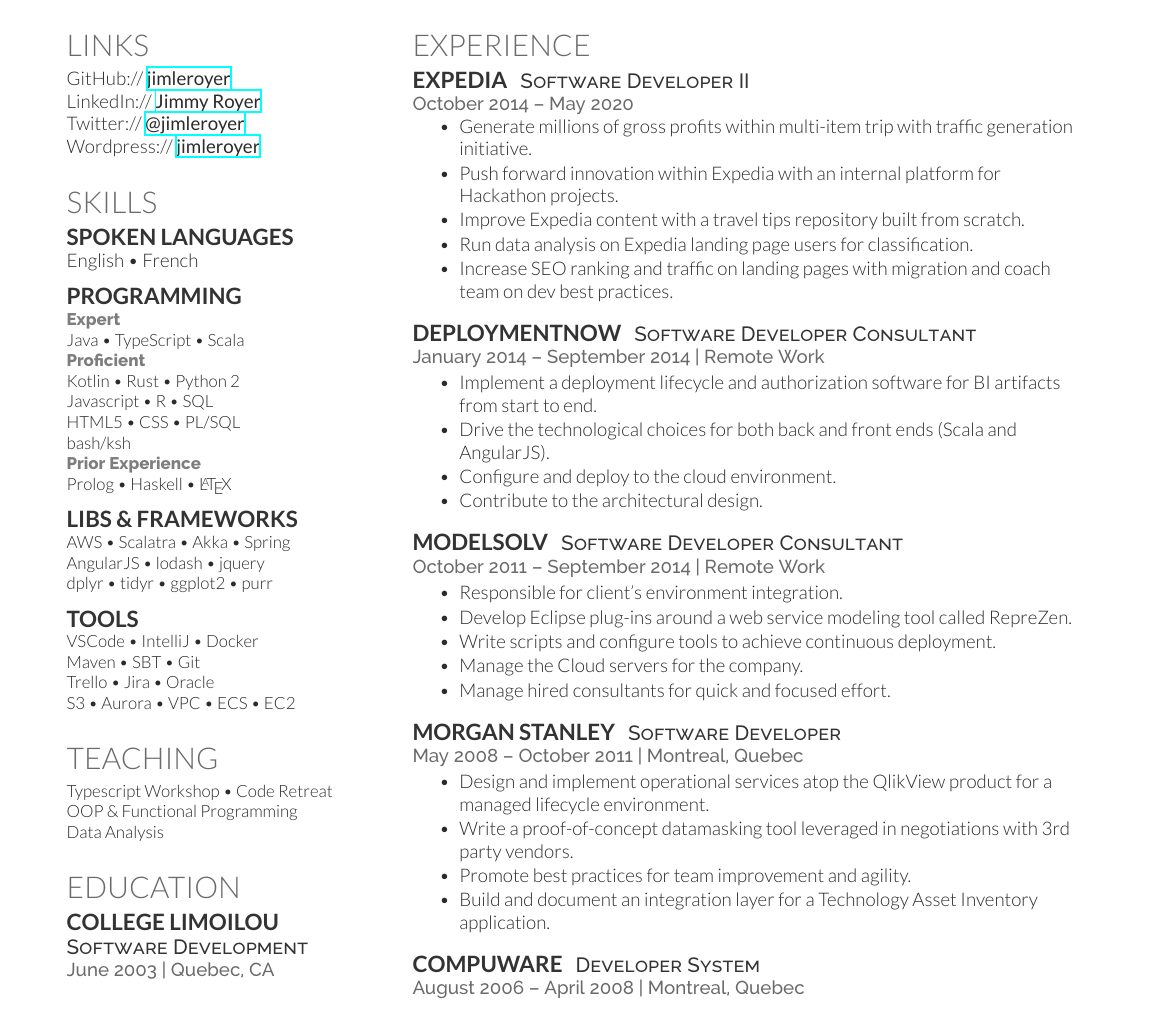
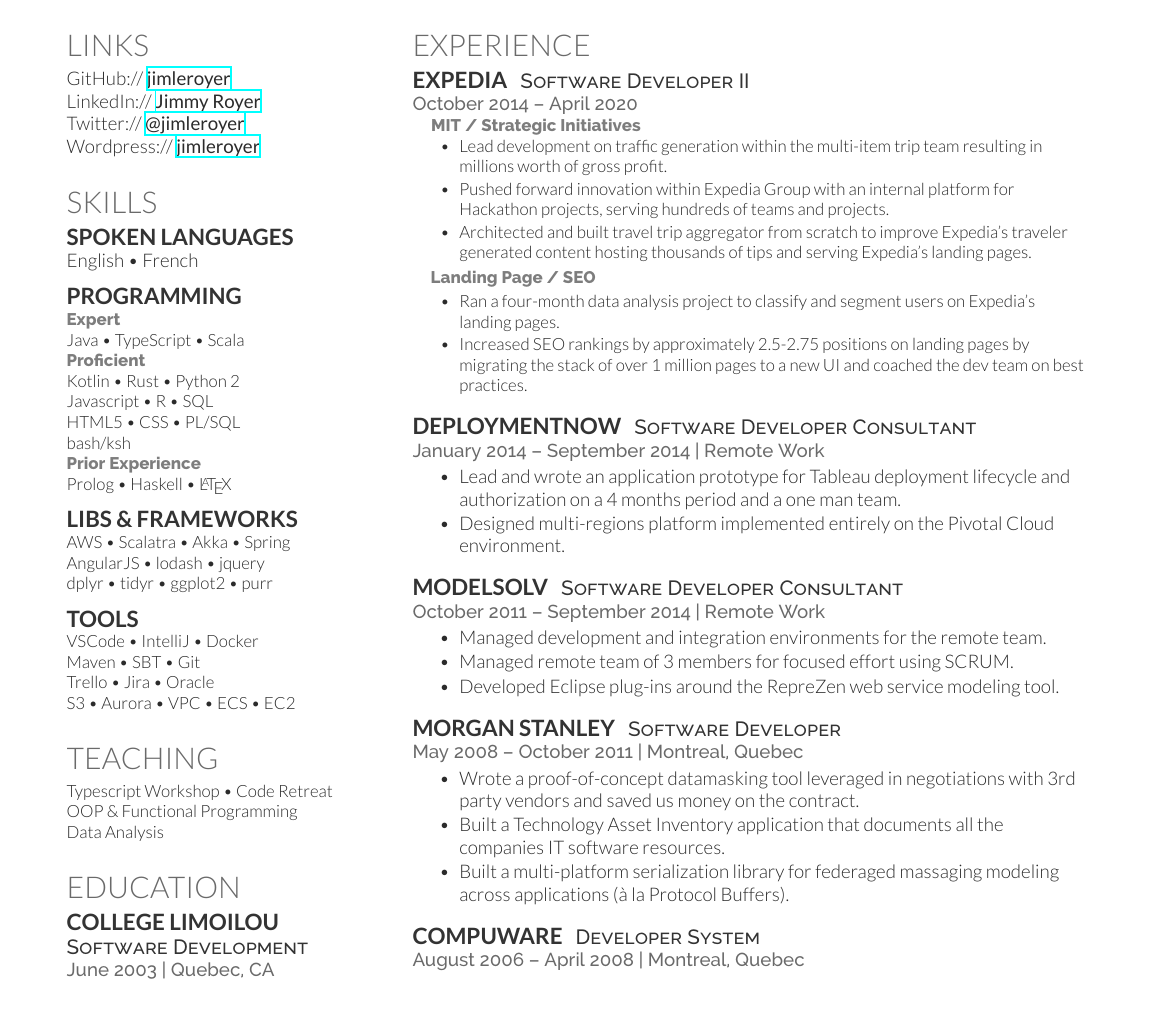
Before and after one commit to jimleroyer/resume, a LaTeX CV (cv_jimleroyer.tex): part of the page, cut so that both start at the same text. Compiled offline with XeLaTeX.

Commit message:
Updated resume to be more metrics oriented.

```diff
--- a/cv_jimleroyer.tex
+++ b/cv_jimleroyer.tex
@@ -161,14 +161,24 @@
 \runsubsection{Expedia}
 \descript{Software Developer II}
 
-\location{October 2014 – May 2020}
+\location{October 2014 – April 2020}
+\hspace{\topsep}\category{MIT / Strategic Initiatives}
 \vspace{\topsep} % Hacky fix for awkward extra vertical space
+
 \begin{tightitemize}
-\item Generate millions of gross profits within multi-item trip with traffic generation initiative.
-\item Push forward innovation within Expedia with an internal platform for Hackathon projects.
-\item Improve Expedia content with a travel tips repository built from scratch.
-\item Run data analysis on Expedia landing page users for classification.
-\item Increase SEO ranking and traffic on landing pages with migration and coach team on dev best practices.
+\item Lead development on traffic generation within the multi-item trip team resulting in millions
+worth of gross profit.
+\item Pushed forward innovation within Expedia Group with an internal platform for Hackathon projects,
+serving hundreds of teams and projects.
+\item Architected and built travel trip aggregator from scratch to improve Expedia’s traveler
+generated content hosting thousands of tips and serving Expedia's landing pages.
+\end{tightitemize}
+
+\hspace{\topsep}\category{Landing Page / SEO}
+\begin{tightitemize}
+\item Ran a four-month data analysis project to classify and segment users on Expedia’s landing pages.
+\item Increased SEO rankings by approximately 2.5-2.75 positions on landing pages by migrating the
+stack of over 1 million pages to a new UI and coached the dev team on best practices.
 \end{tightitemize}
 
 \sectionspace % Some whitespace after the section
@@ -178,10 +188,9 @@
 
 \location{January 2014 – September 2014 | Remote Work}
 \begin{tightitemize}
-\item Implement a deployment lifecycle and authorization software for BI artifacts from start to end.
-\item Drive the technological choices for both back and front ends (Scala and AngularJS).
-\item Configure and deploy to the cloud environment.
-\item Contribute to the architectural design.
+\item Lead and wrote an application prototype for Tableau deployment lifecycle and authorization
+on a 4 months period and a one man team.
+\item Designed multi-regions platform implemented entirely on the Pivotal Cloud environment.
 \end{tightitemize}
 
 \sectionspace % Some whitespace after the section
@@ -193,11 +202,9 @@
 
 \location{October 2011 – September 2014 | Remote Work}
 \begin{tightitemize}
-\item Responsible for client's environment integration.
-\item Develop Eclipse plug-ins around a web service modeling tool called RepreZen.
-\item Write scripts and configure tools to achieve continuous deployment.
-\item Manage the Cloud servers for the company.
-\item Manage hired consultants for quick and focused effort.
+\item Managed development and integration environments for the remote team.
+\item Managed remote team of 3 members for focused effort using SCRUM.
+\item Developed Eclipse plug-ins around the RepreZen web service modeling tool.
 \end{tightitemize}
 
 \sectionspace % Some whitespace after the section
@@ -209,10 +216,11 @@
 
 \location{May 2008 – October 2011 | Montreal, Quebec}
 \begin{tightitemize}
-\item Design and implement operational services atop the QlikView product for a managed lifecycle environment.
-\item Write a proof-of-concept datamasking tool leveraged in negotiations with 3rd party vendors.
-\item Promote best practices for team improvement and agility.
-\item Build and document an integration layer for a Technology Asset Inventory application.
+\item Wrote a proof-of-concept datamasking tool leveraged in negotiations with 3rd party vendors and saved
+us money on the contract.
+\item Built a Technology Asset Inventory application that documents all the companies IT software resources.
+\item Built a multi-platform serialization library for federaged massaging modeling across applications
+(à la Protocol Buffers).
 \end{tightitemize}
 
 \sectionspace % Some whitespace after the section
```
Also changed, not shown: cv_jimleroyer.pdf, qrcode-avatar-fine-body-colored.png.
